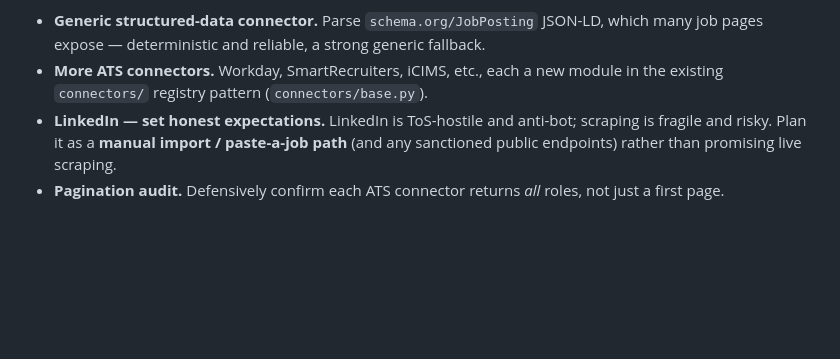
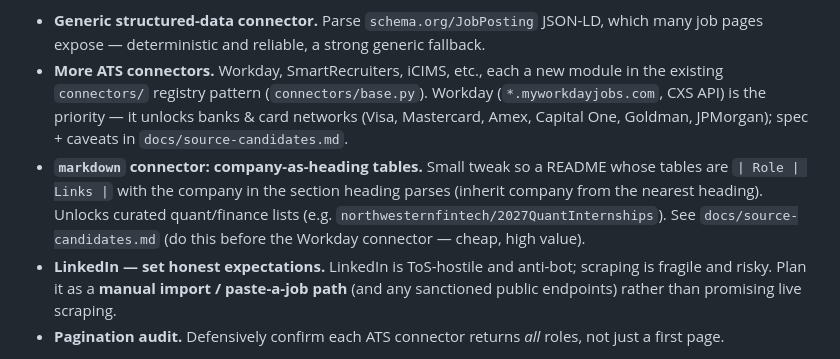
Before and after one commit to ryanjoyc/internshelper-public, a Markdown page: ROADMAP.md, the part around the change. Drawn GitHub-style; blank space fills up the shorter version.

Commit message:
docs: define source-coverage expansion criteria
Document connector gaps and evaluation criteria for future source support.

```diff
--- a/ROADMAP.md
+++ b/ROADMAP.md
@@ -134,7 +134,13 @@ you triage.
 - **Generic structured-data connector.** Parse `schema.org/JobPosting` JSON-LD, which
   many job pages expose — deterministic and reliable, a strong generic fallback.
 - **More ATS connectors.** Workday, SmartRecruiters, iCIMS, etc., each a new module in
-  the existing `connectors/` registry pattern (`connectors/base.py`).
+  the existing `connectors/` registry pattern (`connectors/base.py`). Workday (`*.myworkdayjobs.com`,
+  CXS API) is the priority — it unlocks banks & card networks (Visa, Mastercard, Amex, Capital One,
+  Goldman, JPMorgan); spec + caveats in `docs/source-candidates.md`.
+- **`markdown` connector: company-as-heading tables.** Small tweak so a README whose tables are
+  `| Role | Links |` with the company in the section heading parses (inherit company from the nearest
+  heading). Unlocks curated quant/finance lists (e.g. `northwesternfintech/2027QuantInternships`).
+  See `docs/source-candidates.md` (do this before the Workday connector — cheap, high value).
 - **LinkedIn — set honest expectations.** LinkedIn is ToS-hostile and anti-bot;
   scraping is fragile and risky. Plan it as a **manual import / paste-a-job path**
   (and any sanctioned public endpoints) rather than promising live scraping.
```
